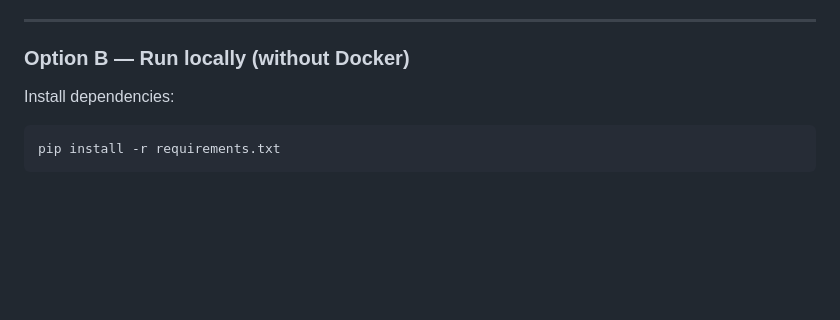
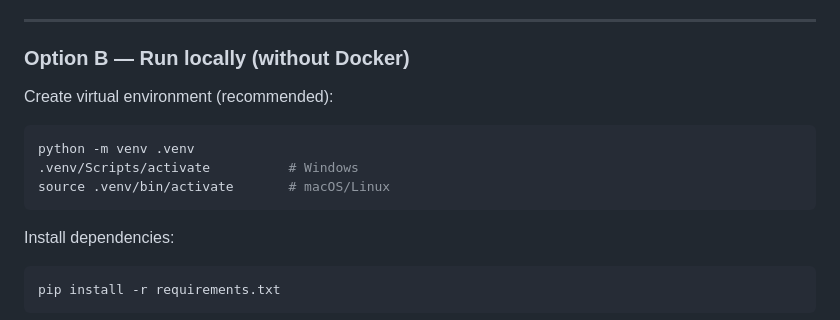
Before and after one commit to EnsslinAdrian/baby-tools-shop, a Markdown page: README.md, the part around the change. GitHub-like rendering; blank space fills up the shorter version.

````diff
--- a/README.md
+++ b/README.md
@@ -70,6 +70,13 @@ Visit the app at:
 ---
 
 ### Option B — Run locally (without Docker)
+
+Create virtual environment (recommended):
+```bash
+python -m venv .venv
+.venv/Scripts/activate          # Windows
+source .venv/bin/activate       # macOS/Linux
+```
 
 Install dependencies:
 
````
